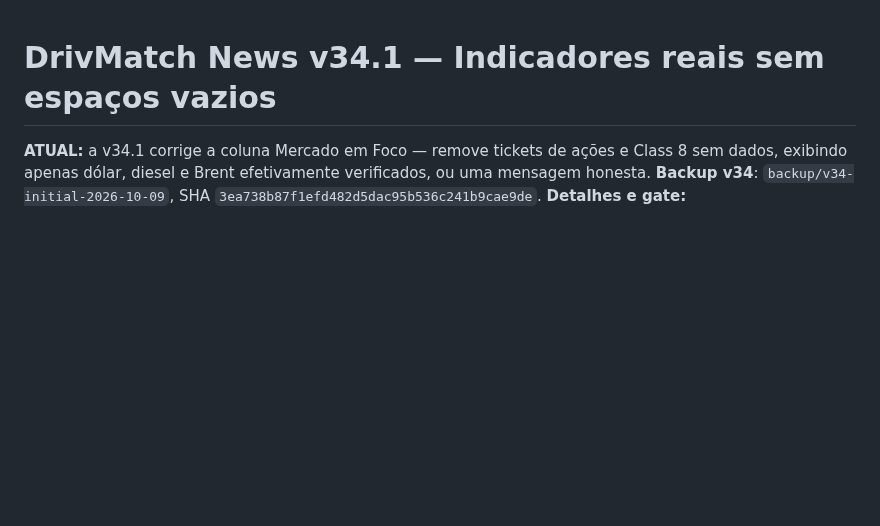
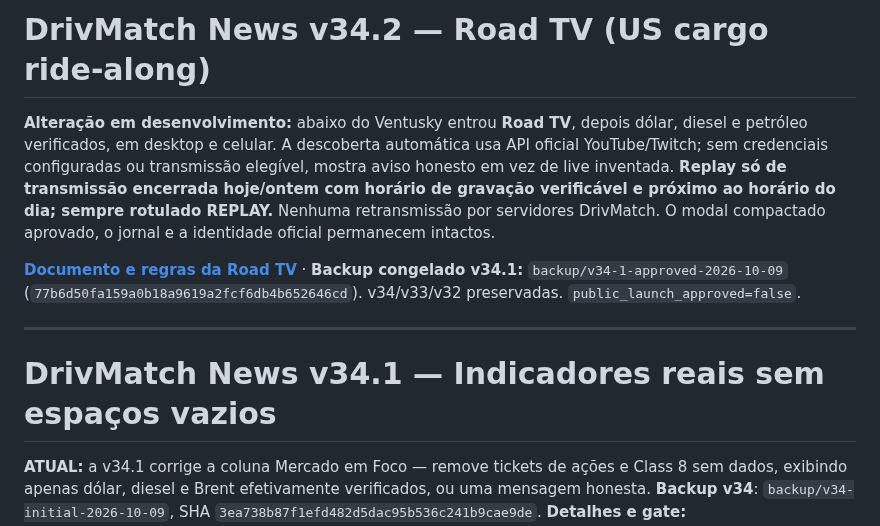
Before and after one commit to handsondispatcher/drivmatch-news, a Markdown page: README.md, the part around the change. Drawn GitHub-style; blank space fills up the shorter version.

Commit message:
Persist Road TV user constraints, v34.1 immutable backup and integration status across next chats

```diff
--- a/README.md
+++ b/README.md
@@ -1,3 +1,11 @@
+# DrivMatch News v34.2 — Road TV (US cargo ride-along)
+
+**Alteração em desenvolvimento:** abaixo do Ventusky entrou **Road TV**, depois dólar, diesel e petróleo verificados, em desktop e celular. A descoberta automática usa API oficial YouTube/Twitch; sem credenciais configuradas ou transmissão elegível, mostra aviso honesto em vez de live inventada. **Replay só de transmissão encerrada hoje/ontem com horário de gravação verificável e próximo ao horário do dia; sempre rotulado REPLAY.** Nenhuma retransmissão por servidores DrivMatch. O modal compactado aprovado, o jornal e a identidade oficial permanecem intactos.
+
+**[Documento e regras da Road TV](docs/V34_2_ROAD_TV.md)** · **Backup congelado v34.1:** `backup/v34-1-approved-2026-10-09` (`77b6d50fa159a0b18a9619a2fcf6db4b652646cd`). v34/v33/v32 preservadas. `public_launch_approved=false`.
+
+---
+
 # DrivMatch News v34.1 — Indicadores reais sem espaços vazios
 
 **ATUAL:** a v34.1 corrige a coluna Mercado em Foco — remove tickets de ações e Class 8 sem dados, exibindo apenas dólar, diesel e Brent efetivamente verificados, ou uma mensagem honesta. **Backup v34**: `backup/v34-initial-2026-10-09`, SHA `3ea738b87f1efd482d5dac95b536c241b9cae9de`. **Detalhes e gate:** [V34_1_MARKET_FIX.md](docs/V34_1_MARKET_FIX.md). Mantém v33/v32 intactas e `public_launch_approved=false`.
```
